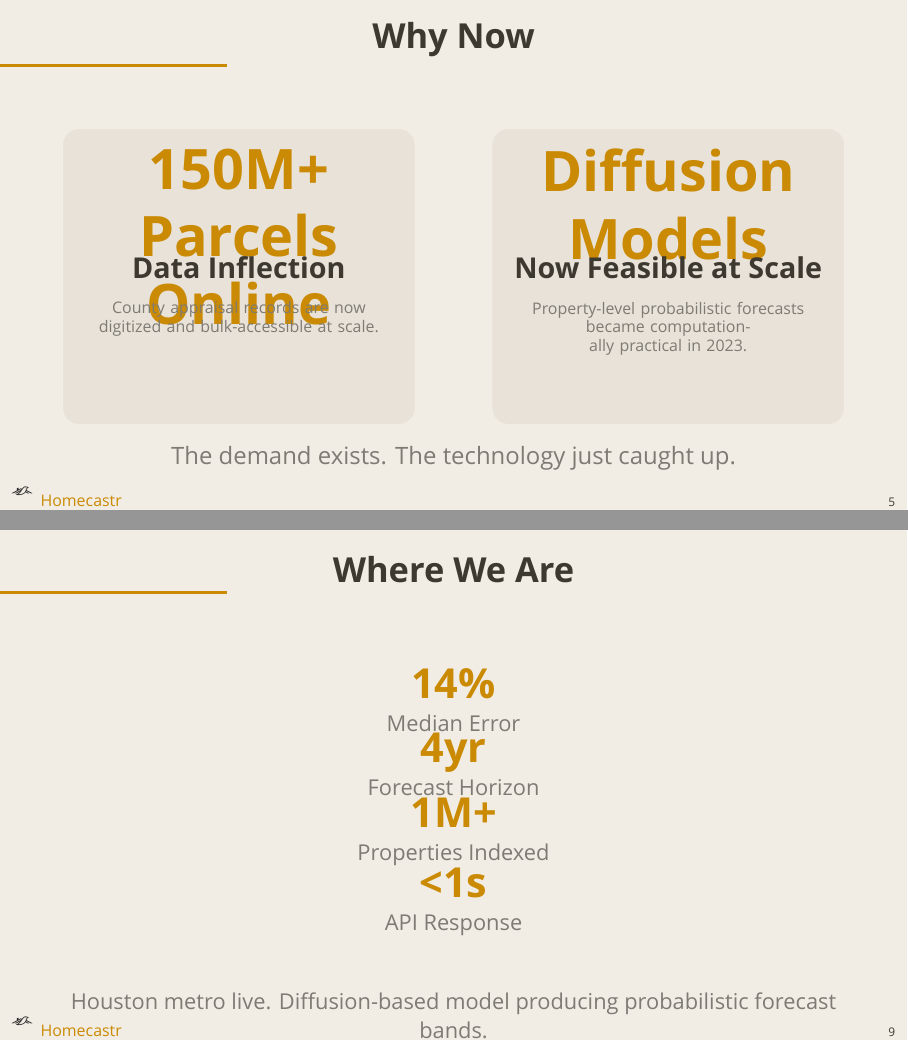
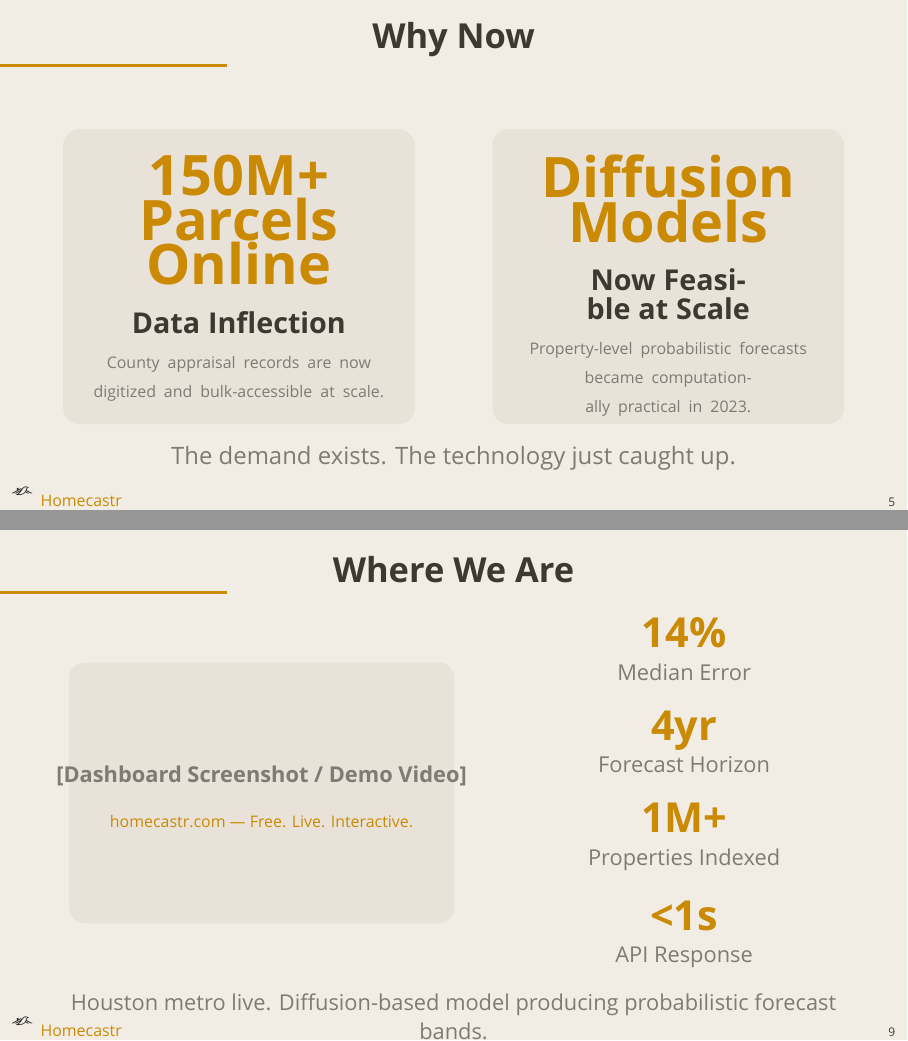
Before and after one commit to dhardestylewis/v0-properlytic-8v, LaTeX slides (pitch/homecastr_pitch_v5.tex): pages 5 and 9 of 14, joined at a grey line. Compiled offline with XeLaTeX; a missing font is replaced by an installed copy or a similar font.

Commit message:
pitch: v5 - Why Now flow layout, Reventure left quadrant, Where We Are screenshot space

```diff
--- a/pitch/homecastr_pitch_v5.tex
+++ b/pitch/homecastr_pitch_v5.tex
@@ -247,9 +247,11 @@
 \begin{center}
 \begin{tikzpicture}
   \fill[hcCard, rounded corners=8pt] (0,0) rectangle (6.2,5.2);
-  \node[font=\fontsize{28}{34}\selectfont\bfseries, text=hcGold, align=center, anchor=north, text width=5.5cm] at (3.1,5.0) {150M+\\Parcels Online};
-  \node[font=\large\bfseries, text=hcText, anchor=north] at (3.1,3.1) {Data Inflection};
-  \node[font=\scriptsize, text=hcMuted, align=center, anchor=north, text width=5.5cm] at (3.1,2.3) {County appraisal records are now\\digitized and bulk-accessible at scale.};
+  \node[anchor=north, text width=5.2cm, align=center] at (3.1,4.9) {
+    {\fontsize{28}{34}\selectfont\bfseries\color{hcGold} 150M+\\Parcels Online}\\[10pt]
+    {\large\bfseries\color{hcText} Data Inflection}\\[8pt]
+    {\scriptsize\color{hcMuted} County appraisal records are now\\digitized and bulk-accessible at scale.}
+  };
 \end{tikzpicture}
 \end{center}
 \end{column}
@@ -409,23 +413,29 @@
 
 % ─── SLIDE 9: Where We Are ─────────────────────────
 \begin{frame}{Where We Are}
-\vspace{16pt}
+\vspace{8pt}
 
+\begin{columns}[c]
+\begin{column}{0.52\textwidth}
+% TODO: Replace with actual dashboard screenshot or demo video
+\begin{tikzpicture}
+  \fill[hcCard, rounded corners=8pt] (0,0) rectangle (6.8,4.6);
+  \node[font=\small\bfseries, text=hcMuted] at (3.4,2.6) {[Dashboard Screenshot / Demo Video]};
+  \node[font=\scriptsize, text=hcGold] at (3.4,1.8) {\href{https://homecastr.com}{homecastr.com --- Free. Live. Interactive.}};
+\end{tikzpicture}
+\end{column}
+\begin{column}{0.44\textwidth}
+\centering
+\statbox{14\%}{Median Error}\\[14pt]
+\statbox{4yr}{Forecast Horizon}\\[14pt]
+\statbox{1M+}{Properties Indexed}\\[14pt]
+\statbox{\textless1s}{API Response}
+\end{column}
+\end{columns}
+
+\vspace{8pt}
 \begin{center}
-\statbox{14\%}{Median Error}
-\hfill
-\statbox{4yr}{Forecast Horizon}
-\hfill
-\statbox{1M+}{Properties Indexed}
-\hfill
-\statbox{\textless1s}{API Response}
-\end{center}
-
-\vspace{20pt}
-\begin{center}
-\mutedtext{\small Houston metro live. Diffusion-based model producing probabilistic forecast bands.}\\
-\vspace{6pt}
-\mutedtext{\small \href{https://homecastr.com}{\textcolor{hcGold}{\textbf{homecastr.com}}} — Free. Live. Interactive.}
+\mutedtext{\small Houston metro live. Diffusion-based model producing probabilistic forecast bands.}
 \end{center}
 \end{frame}
 
```
Also changed, not shown: pitch/homecastr_pitch_v5.pdf, pitch/homecastr_pitch_v5.tex (10 more changed lines).
